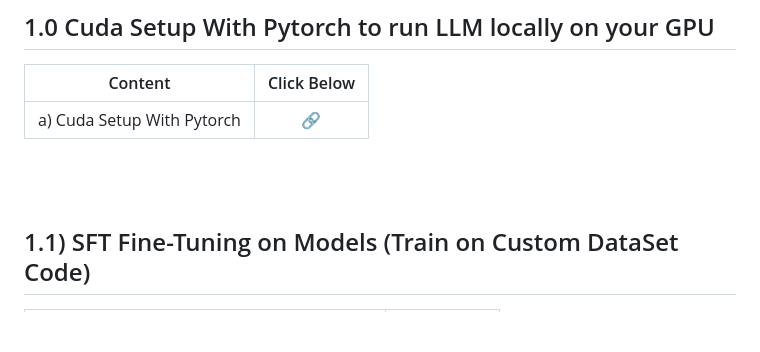
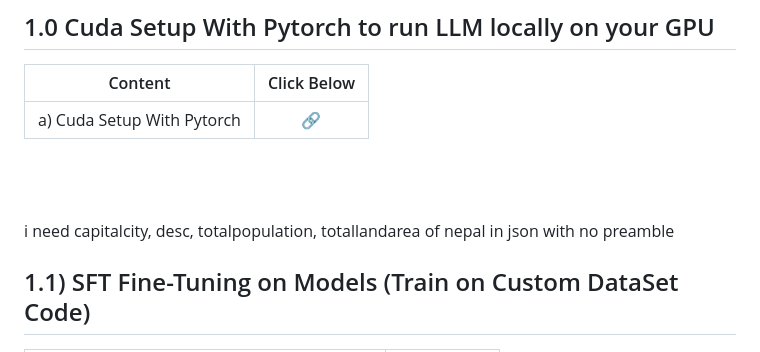
Before and after one commit to mirajdeepbhandari/GenAI_Reference, a Markdown page: README.md, the part around the change. Drawn GitHub-style; blank space fills up the shorter version.

```diff
--- a/README.md
+++ b/README.md
@@ -10,6 +10,8 @@
 | a) Cuda Setup With Pytorch       | [🔗](https://github.com/mirajdeepbhandari/GenAI_Reference/blob/main/llm%20finetuning/cuda%20and%20pytourch%20setup%20for%20llm.pdf)  |
 
 <br><br>
+
+ i need capitalcity, desc, totalpopulation, totallandarea of nepal in json with no preamble
 ## 1.1) SFT Fine-Tuning on Models (Train on Custom DataSet Code)
 
 | Content                                       | Click Below |
```
